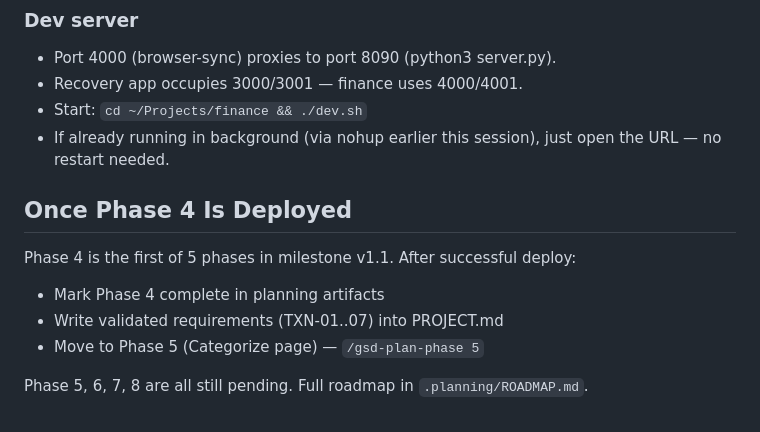
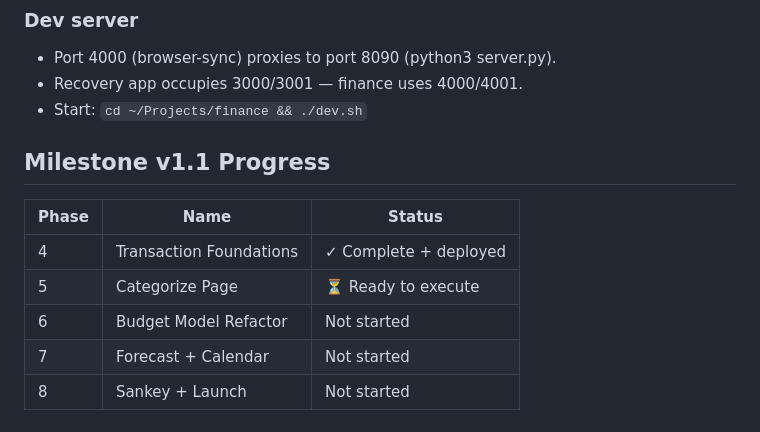
Before and after one commit to seanmason-code/finance, a Markdown page: .planning/STATE.md, the part around one of its changes. Drawn GitHub-style.

```diff
--- a/.planning/STATE.md
+++ b/.planning/STATE.md
@@ -123,13 +101,13 @@ Everything is already committed + pushed. Cache version `finance-v52` is already
 - Port 4000 (browser-sync) proxies to port 8090 (python3 server.py).
 - Recovery app occupies 3000/3001 — finance uses 4000/4001.
 - Start: `cd ~/Projects/finance && ./dev.sh`
-- If already running in background (via nohup earlier this session), just open the URL — no restart needed.
 
-## Once Phase 4 Is Deployed
+## Milestone v1.1 Progress
 
-Phase 4 is the first of 5 phases in milestone v1.1. After successful deploy:
-- Mark Phase 4 complete in planning artifacts
-- Write validated requirements (TXN-01..07) into PROJECT.md
-- Move to Phase 5 (Categorize page) — `/gsd-plan-phase 5`
-
-Phase 5, 6, 7, 8 are all still pending. Full roadmap in `.planning/ROADMAP.md`.
+| Phase | Name | Status |
+|-------|------|--------|
+| 4 | Transaction Foundations | ✓ Complete + deployed |
+| 5 | Categorize Page | ⏳ Ready to execute |
+| 6 | Budget Model Refactor | Not started |
+| 7 | Forecast + Calendar | Not started |
+| 8 | Sankey + Launch | Not started |
```
Also changed, not shown: other parts of .planning/STATE.md (+41 -63 lines).
